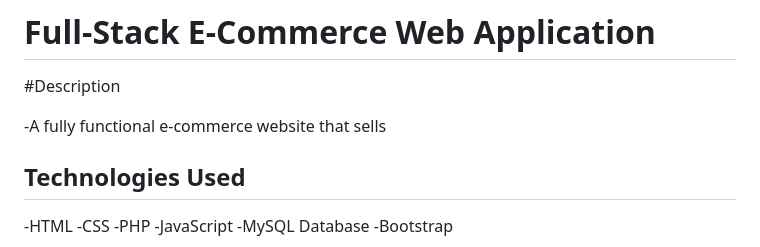
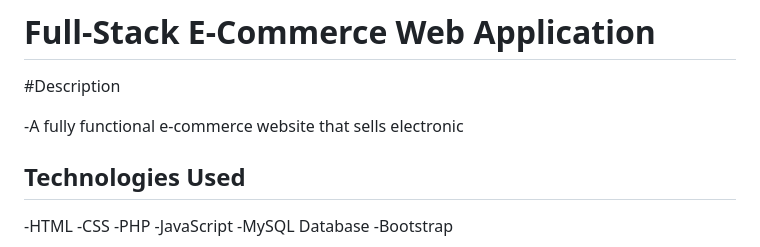
Before and after one commit to Sanka-47/NewTech-Store, a Markdown page: README.md, the part around the change. Drawn GitHub-style.

```diff
--- a/README.md
+++ b/README.md
@@ -2,7 +2,7 @@
 
 #Description
 
--A fully functional e-commerce website that sells
+-A fully functional e-commerce website that sells electronic
 
 ## Technologies Used
 -HTML
```
